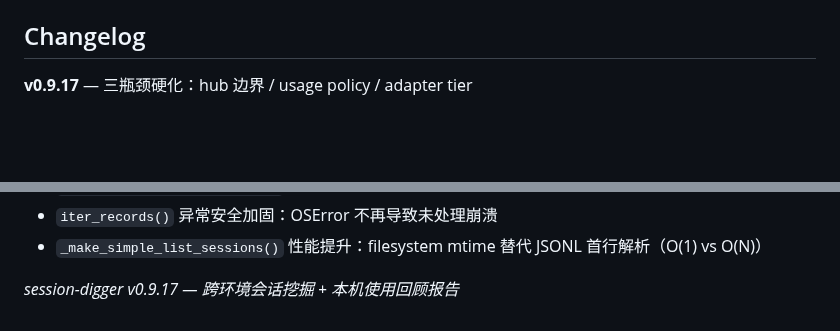
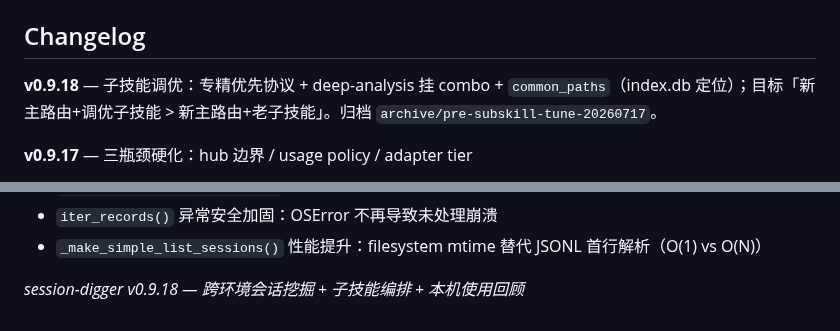
Before and after one commit to taxueseek/session-digger, a Markdown page: SKILL.md, 2 parts joined by grey strips. GitHub-like rendering; blank space fills up the shorter version.

Commit message:
docs: SKILL changelog 标注 0.9.18 子技能调优

```diff
--- a/SKILL.md
+++ b/SKILL.md
@@ -190,6 +190,8 @@ Never collapse layers: each has a different cost and a different trust level.
 
 ## Changelog
 
+**v0.9.18** — 子技能调优：专精优先协议 + deep-analysis 挂 combo + `common_paths`（index.db 定位）；目标「新主路由+调优子技能 > 新主路由+老子技能」。归档 `archive/pre-subskill-tune-20260717`。
+
 **v0.9.17** — 三瓶颈硬化：hub 边界 / usage policy / adapter tier
 
 - **B0 卫生**：`_knowledge` 补 `time`；Grok `_empty_stats("grok")`；ZCode 死代码删除；DimCode 异常打 debug；文档 `echolib/` 对齐
@@ -303,4 +305,4 @@ Never collapse layers: each has a different cost and a different trust level.
 - `iter_records()` 异常安全加固：OSError 不再导致未处理崩溃
 - `_make_simple_list_sessions()` 性能提升：filesystem mtime 替代 JSONL 首行解析（O(1) vs O(N)）
 
-*session-digger v0.9.17 — 跨环境会话挖掘 + 本机使用回顾报告*
+*session-digger v0.9.18 — 跨环境会话挖掘 + 子技能编排 + 本机使用回顾*
```
